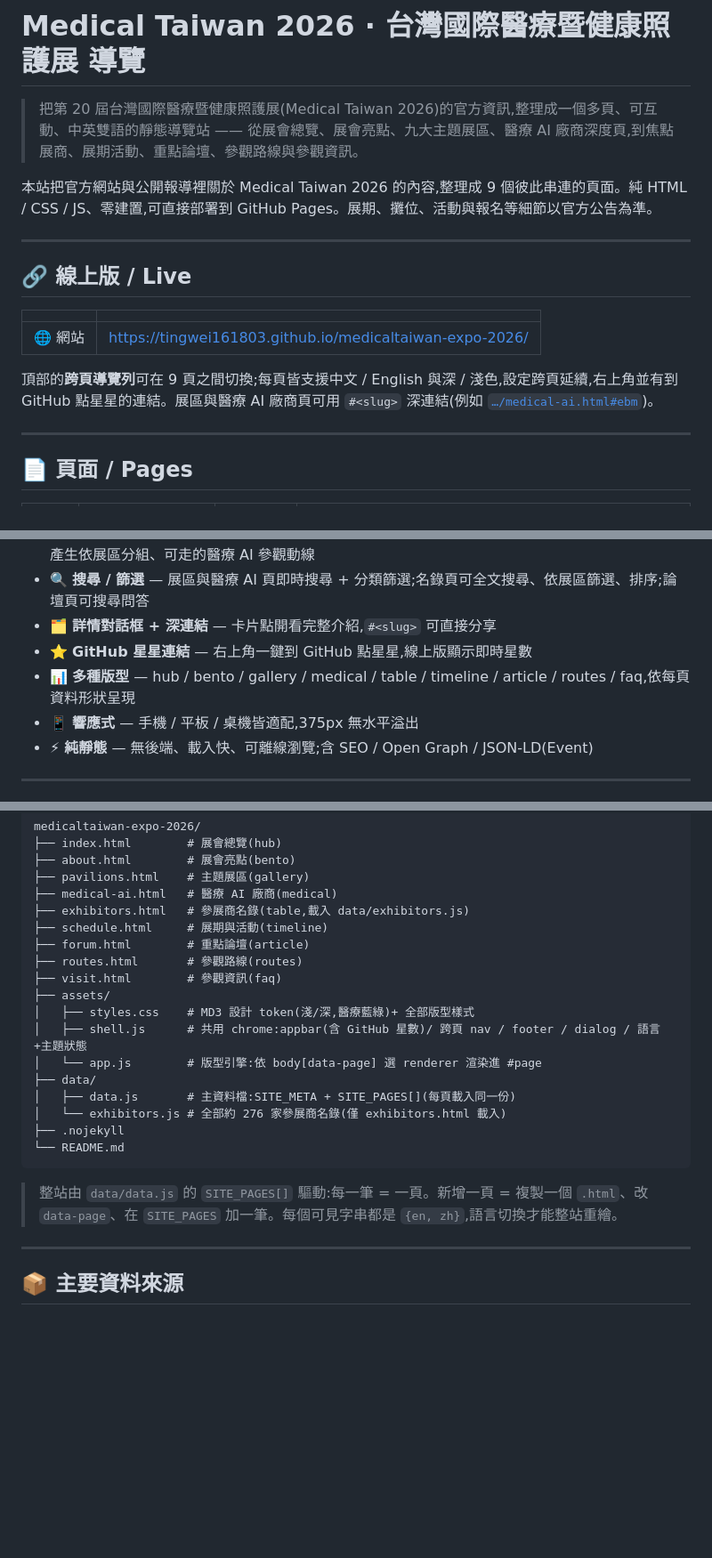
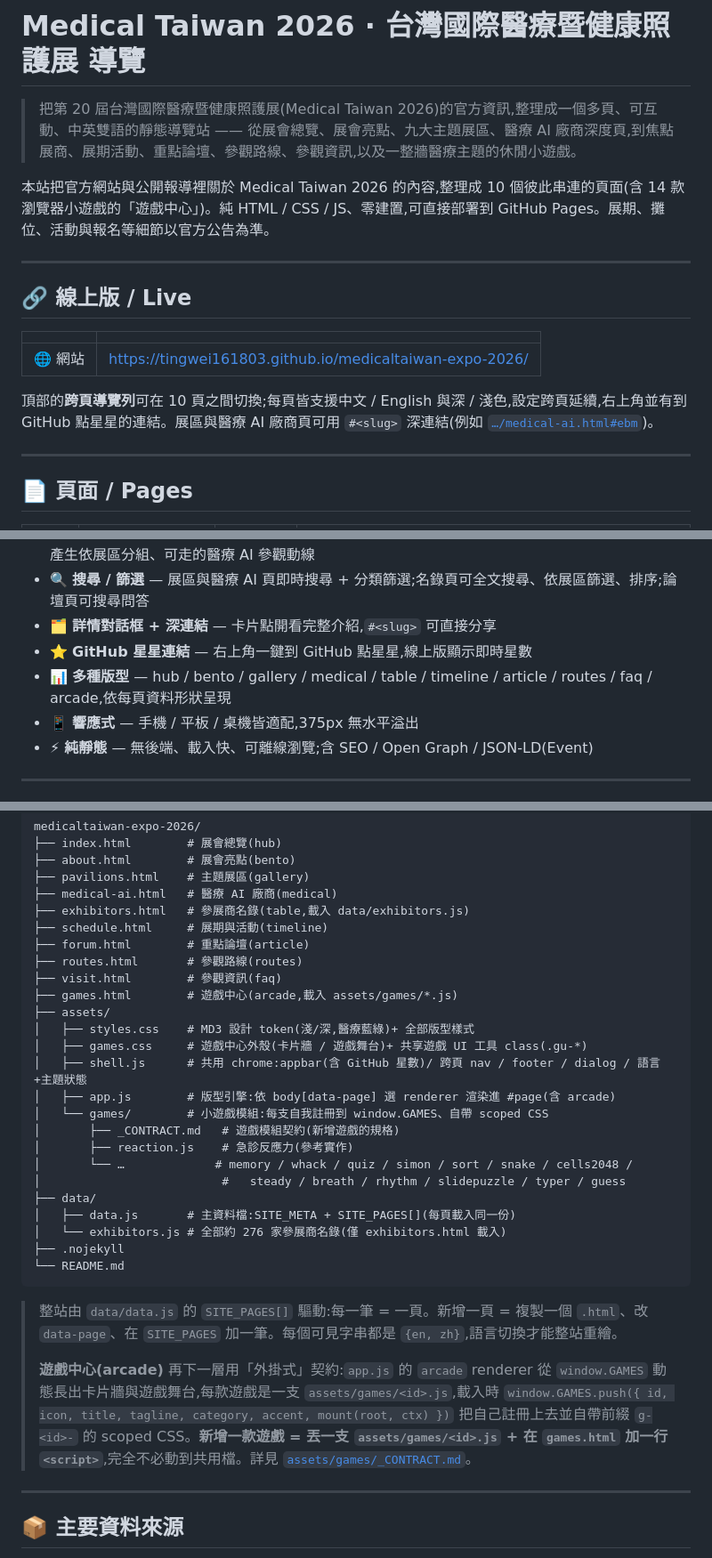
Before and after one commit to tingwei161803/medicaltaiwan-expo-2026, a Markdown page: README.md, 3 parts joined by grey strips. Shown at 89% size. Rendered like a GitHub page; blank space fills up the shorter version.

Commit message:
docs: README 補上遊戲中心(arcade)與外掛式遊戲契約說明

````diff
--- a/README.md
+++ b/README.md
@@ -1,8 +1,8 @@
 # Medical Taiwan 2026 · 台灣國際醫療暨健康照護展 導覽
 
-> 把第 20 屆台灣國際醫療暨健康照護展(Medical Taiwan 2026)的官方資訊,整理成一個多頁、可互動、中英雙語的靜態導覽站 —— 從展會總覽、展會亮點、九大主題展區、醫療 AI 廠商深度頁,到焦點展商、展期活動、重點論壇、參觀路線與參觀資訊。
+> 把第 20 屆台灣國際醫療暨健康照護展(Medical Taiwan 2026)的官方資訊,整理成一個多頁、可互動、中英雙語的靜態導覽站 —— 從展會總覽、展會亮點、九大主題展區、醫療 AI 廠商深度頁,到焦點展商、展期活動、重點論壇、參觀路線、參觀資訊,以及一整牆醫療主題的休閒小遊戲。
 
-本站把官方網站與公開報導裡關於 Medical Taiwan 2026 的內容,整理成 9 個彼此串連的頁面。純 HTML / CSS / JS、零建置,可直接部署到 GitHub Pages。展期、攤位、活動與報名等細節以官方公告為準。
+本站把官方網站與公開報導裡關於 Medical Taiwan 2026 的內容,整理成 10 個彼此串連的頁面(含 14 款瀏覽器小遊戲的「遊戲中心」)。純 HTML / CSS / JS、零建置,可直接部署到 GitHub Pages。展期、攤位、活動與報名等細節以官方公告為準。
 
 ---
 
@@ -12,7 +12,7 @@
 |---|---|
 | 🌐 網站 | <https://tingwei161803.github.io/medicaltaiwan-expo-2026/> |
 
-頂部的**跨頁導覽列**可在 9 頁之間切換;每頁皆支援中文 / English 與深 / 淺色,設定跨頁延續,右上角並有到 GitHub 點星星的連結。展區與醫療 AI 廠商頁可用 `#<slug>` 深連結(例如 [`…/medical-ai.html#ebm`](https://tingwei161803.github.io/medicaltaiwan-expo-2026/medical-ai.html#ebm))。
+頂部的**跨頁導覽列**可在 10 頁之間切換;每頁皆支援中文 / English 與深 / 淺色,設定跨頁延續,右上角並有到 GitHub 點星星的連結。展區與醫療 AI 廠商頁可用 `#<slug>` 深連結(例如 [`…/medical-ai.html#ebm`](https://tingwei161803.github.io/medicaltaiwan-expo-2026/medical-ai.html#ebm))。
 
 ---
 
@@ -45,7 +47,7 @@
 - 🔍 **搜尋 / 篩選** — 展區與醫療 AI 頁即時搜尋 + 分類篩選;名錄頁可全文搜尋、依展區篩選、排序;論壇頁可搜尋問答
 - 🗂️ **詳情對話框 + 深連結** — 卡片點開看完整介紹,`#<slug>` 可直接分享
 - ⭐ **GitHub 星星連結** — 右上角一鍵到 GitHub 點星星,線上版顯示即時星數
-- 📊 **多種版型** — hub / bento / gallery / medical / table / timeline / article / routes / faq,依每頁資料形狀呈現
+- 📊 **多種版型** — hub / bento / gallery / medical / table / timeline / article / routes / faq / arcade,依每頁資料形狀呈現
 - 📱 **響應式** — 手機 / 平板 / 桌機皆適配,375px 無水平溢出
 - ⚡ **純靜態** — 無後端、載入快、可離線瀏覽;含 SEO / Open Graph / JSON-LD(Event)
 
@@ -64,10 +66,17 @@ medicaltaiwan-expo-2026/
 ├── forum.html        # 重點論壇(article)
 ├── routes.html       # 參觀路線(routes)
 ├── visit.html        # 參觀資訊(faq)
+├── games.html        # 遊戲中心(arcade,載入 assets/games/*.js)
 ├── assets/
 │   ├── styles.css    # MD3 設計 token(淺/深,醫療藍綠)+ 全部版型樣式
+│   ├── games.css     # 遊戲中心外殼(卡片牆 / 遊戲舞台)+ 共享遊戲 UI 工具 class(.gu-*)
 │   ├── shell.js      # 共用 chrome:appbar(含 GitHub 星數)/ 跨頁 nav / footer / dialog / 語言+主題狀態
-│   └── app.js        # 版型引擎:依 body[data-page] 選 renderer 渲染進 #page
+│   ├── app.js        # 版型引擎:依 body[data-page] 選 renderer 渲染進 #page(含 arcade)
+│   └── games/        # 小遊戲模組:每支自我註冊到 window.GAMES、自帶 scoped CSS
+│       ├── _CONTRACT.md   # 遊戲模組契約(新增遊戲的規格)
+│       ├── reaction.js    # 急診反應力(參考實作)
+│       └── …             # memory / whack / quiz / simon / sort / snake / cells2048 /
+│                          #   steady / breath / rhythm / slidepuzzle / typer / guess
 ├── data/
 │   ├── data.js       # 主資料檔:SITE_META + SITE_PAGES[](每頁載入同一份)
 │   └── exhibitors.js # 全部約 276 家參展商名錄(僅 exhibitors.html 載入)
@@ -76,6 +85,8 @@ medicaltaiwan-expo-2026/
 ```
 
 > 整站由 `data/data.js` 的 `SITE_PAGES[]` 驅動:每一筆 = 一頁。新增一頁 = 複製一個 `.html`、改 `data-page`、在 `SITE_PAGES` 加一筆。每個可見字串都是 `{en, zh}`,語言切換才能整站重繪。
+>
+> **遊戲中心(arcade)** 再下一層用「外掛式」契約:`app.js` 的 `arcade` renderer 從 `window.GAMES` 動態長出卡片牆與遊戲舞台,每款遊戲是一支 `assets/games/<id>.js`,載入時 `window.GAMES.push({ id, icon, title, tagline, category, accent, mount(root, ctx) })` 把自己註冊上去並自帶前綴 `g-<id>-` 的 scoped CSS。**新增一款遊戲 = 丟一支 `assets/games/<id>.js` + 在 `games.html` 加一行 `<script>`**,完全不必動到共用檔。詳見 [`assets/games/_CONTRACT.md`](assets/games/_CONTRACT.md)。
 
 ---
 
````
Also changed, not shown: other parts of README.md (+3 -1 lines).
